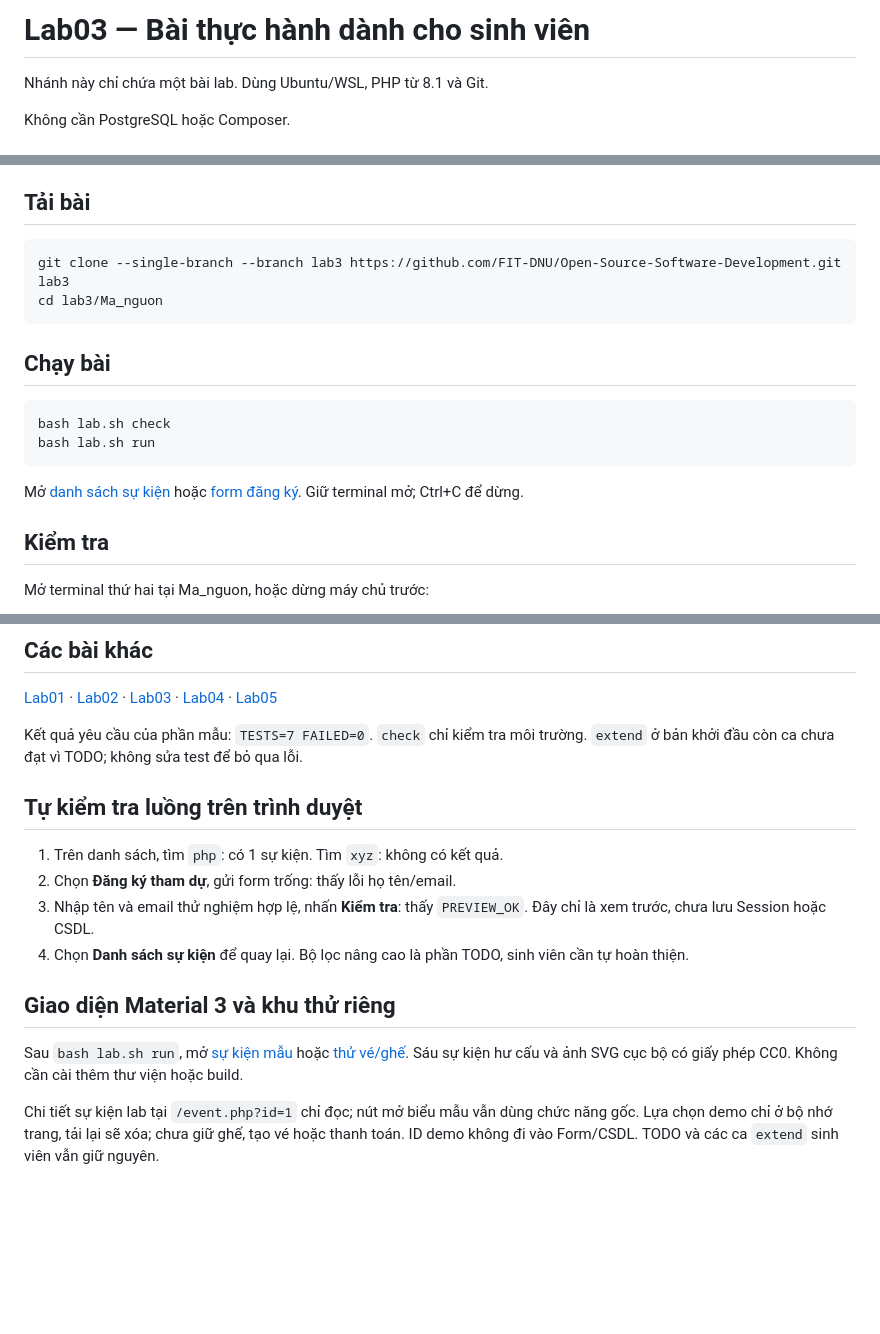
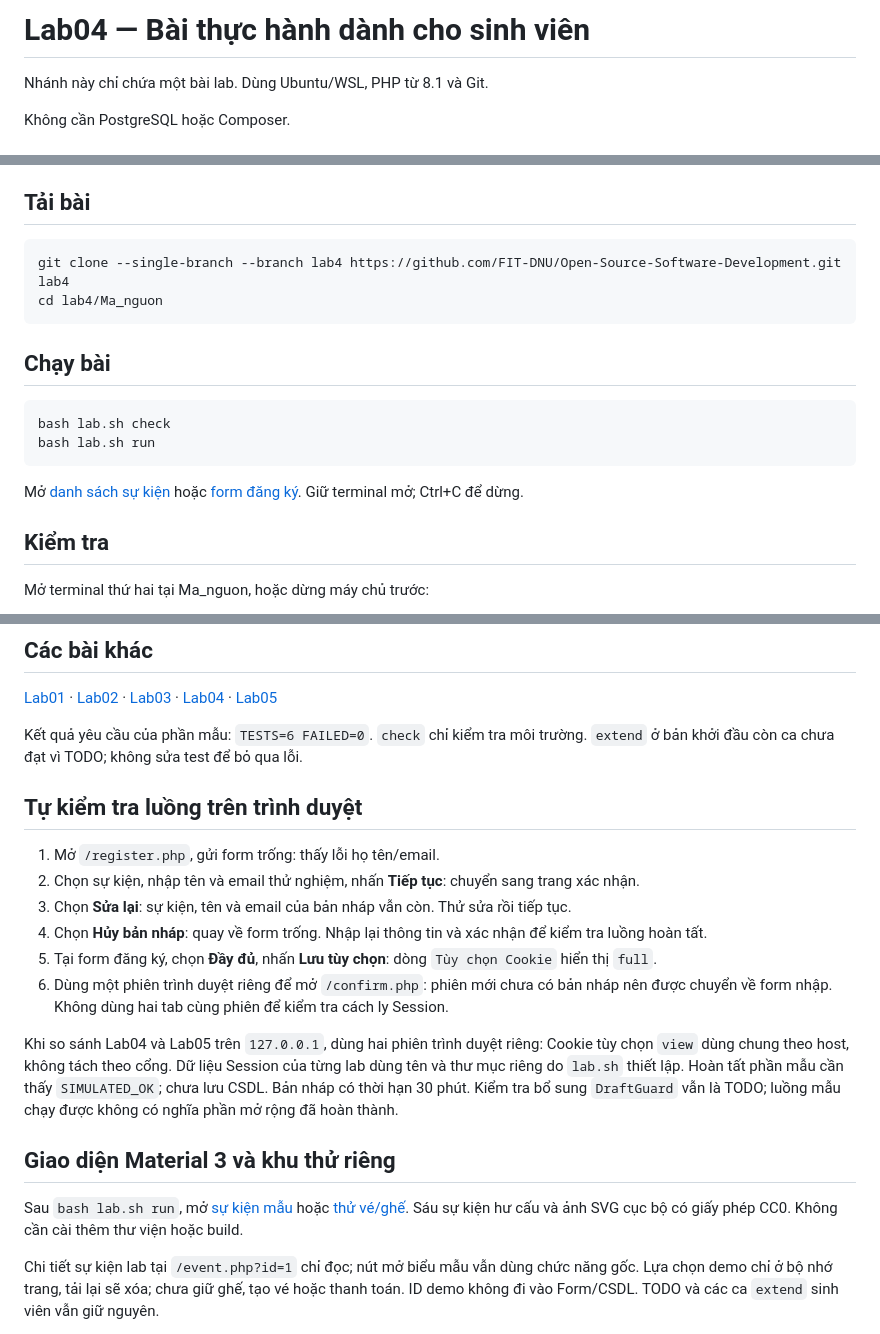
Before and after one commit to ledinhhuymeme/PTPMMNM-CNTT-1810-NHOM-10, a Markdown page: README.md, 3 parts joined by grey strips. GitHub-like rendering; blank space fills up the shorter version.

Commit message:
Hoan thanh lab4: day du ma nguon va TODO

````diff
--- a/README.md
+++ b/README.md
@@ -1,4 +1,4 @@
-# Lab03 — Bài thực hành dành cho sinh viên
+# Lab04 — Bài thực hành dành cho sinh viên
 
 Nhánh này chỉ chứa một bài lab. Dùng Ubuntu/WSL, PHP từ 8.1 và Git.
 
@@ -18,8 +18,8 @@ PHP cần từ 8.1 trở lên. Các lệnh bên dưới chạy trong Ubuntu/WSL.
 ## Tải bài
 
 ```bash
-git clone --single-branch --branch lab3 https://github.com/FIT-DNU/Open-Source-Software-Development.git lab3
-cd lab3/Ma_nguon
+git clone --single-branch --branch lab4 https://github.com/FIT-DNU/Open-Source-Software-Development.git lab4
+cd lab4/Ma_nguon
 ```
 
 ## Chạy bài
@@ -50,14 +50,19 @@ Không đưa .local, mật khẩu hoặc dữ liệu cá nhân thật vào bài
 
 [Lab01](https://github.com/FIT-DNU/Open-Source-Software-Development/tree/lab1) · [Lab02](https://github.com/FIT-DNU/Open-Source-Software-Development/tree/lab2) · [Lab03](https://github.com/FIT-DNU/Open-Source-Software-Development/tree/lab3) · [Lab04](https://github.com/FIT-DNU/Open-Source-Software-Development/tree/lab4) · [Lab05](https://github.com/FIT-DNU/Open-Source-Software-Development/tree/lab5)
 
-Kết quả yêu cầu của phần mẫu: `TESTS=7 FAILED=0`. `check` chỉ kiểm tra môi trường. `extend` ở bản khởi đầu còn ca chưa đạt vì TODO; không sửa test để bỏ qua lỗi.
+Kết quả yêu cầu của phần mẫu: `TESTS=6 FAILED=0`. `check` chỉ kiểm tra môi trường. `extend` ở bản khởi đầu còn ca chưa đạt vì TODO; không sửa test để bỏ qua lỗi.
 
 ## Tự kiểm tra luồng trên trình duyệt
 
-1. Trên danh sách, tìm `php`: có 1 sự kiện. Tìm `xyz`: không có kết quả.
-2. Chọn **Đăng ký tham dự**, gửi form trống: thấy lỗi họ tên/email.
-3. Nhập tên và email thử nghiệm hợp lệ, nhấn **Kiểm tra**: thấy `PREVIEW_OK`. Đây chỉ là xem trước, chưa lưu Session hoặc CSDL.
-4. Chọn **Danh sách sự kiện** để quay lại. Bộ lọc nâng cao là phần TODO, sinh viên cần tự hoàn thiện.
+1. Mở `/register.php`, gửi form trống: thấy lỗi họ tên/email.
+2. Chọn sự kiện, nhập tên và email thử nghiệm, nhấn **Tiếp tục**: chuyển sang trang xác nhận.
+3. Chọn **Sửa lại**: sự kiện, tên và email của bản nháp vẫn còn. Thử sửa rồi tiếp tục.
+4. Chọn **Hủy bản nháp**: quay về form trống. Nhập lại thông tin và xác nhận để kiểm tra luồng hoàn tất.
+5. Tại form đăng ký, chọn **Đầy đủ**, nhấn **Lưu tùy chọn**: dòng `Tùy chọn Cookie` hiển thị `full`.
+6. Dùng một phiên trình duyệt riêng để mở `/confirm.php`: phiên mới chưa có bản nháp nên được chuyển về form nhập. Không dùng hai tab cùng phiên để kiểm tra cách ly Session.
+
+Khi so sánh Lab04 và Lab05 trên `127.0.0.1`, dùng hai phiên trình duyệt riêng: Cookie tùy chọn `view` dùng chung theo host, không tách theo cổng. Dữ liệu Session của từng lab dùng tên và thư mục riêng do `lab.sh` thiết lập.
+Hoàn tất phần mẫu cần thấy `SIMULATED_OK`; chưa lưu CSDL. Bản nháp có thời hạn 30 phút. Kiểm tra bổ sung `DraftGuard` vẫn là TODO; luồng mẫu chạy được không có nghĩa phần mở rộng đã hoàn thành.
 
 
 ## Giao diện Material 3 và khu thử riêng
````
Also changed, not shown: other parts of README.md (+2 -2 lines), HUONG_DAN.md (+296 -267 lines), Ma_nguon/README.md (+3 -3 lines), Hinh_anh/hinh_01.png, Hinh_anh/hinh_02.png, Hinh_anh/hinh_03.png (deleted), 13 other files.
